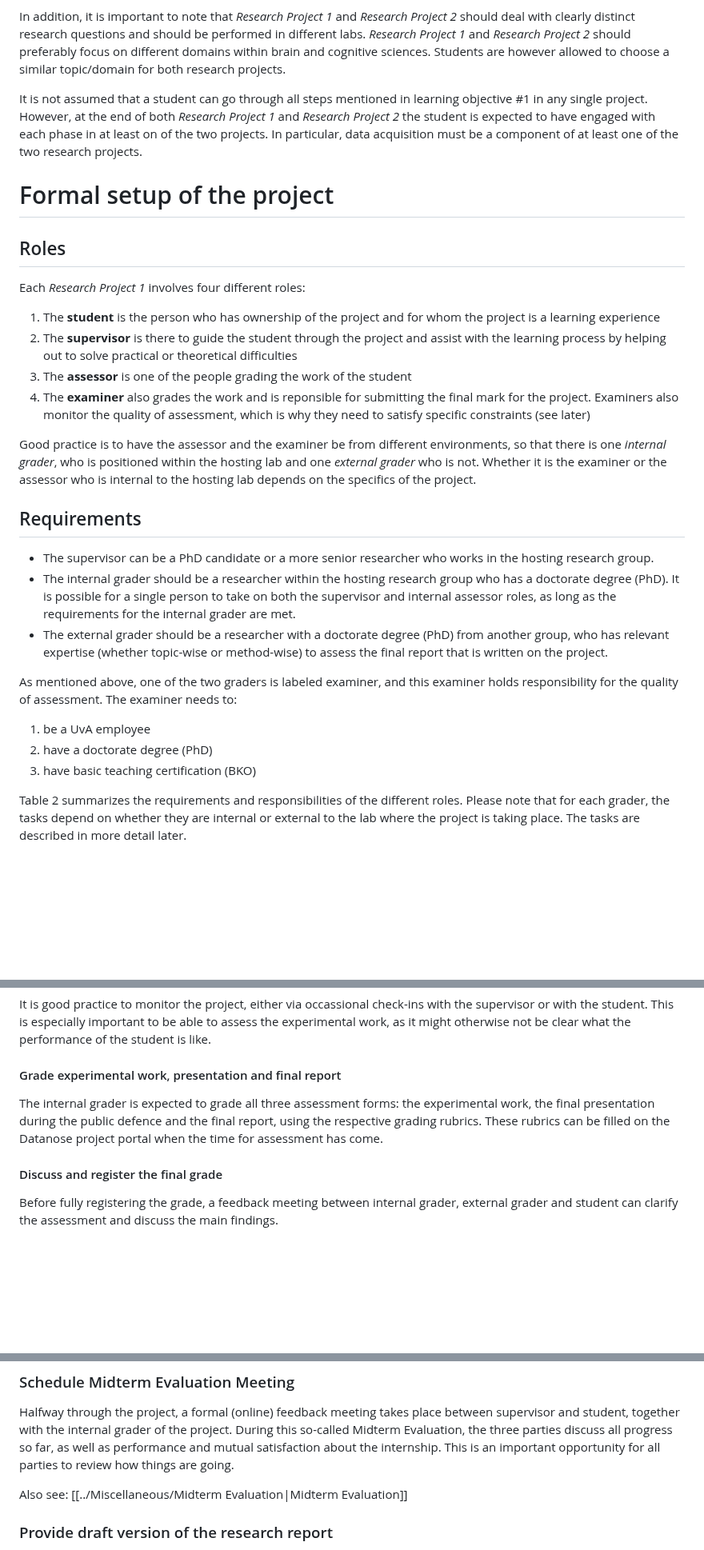
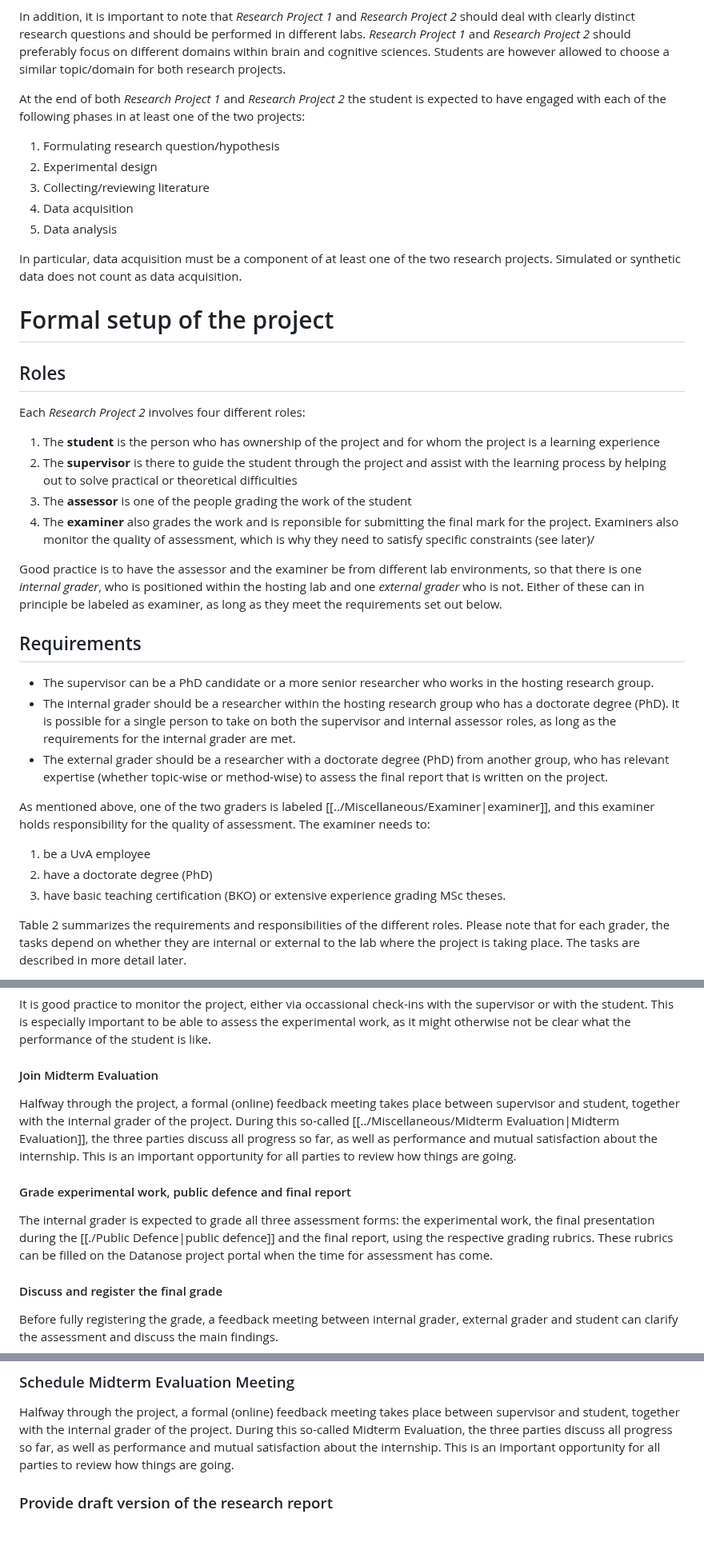
Before and after one commit to braincogsci/mbcs-projects, a Markdown page: Research Project 2/Research Project 2 Manual.md, 3 parts joined by grey strips. Shown at 80% size. GitHub-like rendering; blank space fills up the shorter version.

```diff
--- a/Research Project 2/Research Project 2 Manual.md
+++ b/Research Project 2/Research Project 2 Manual.md
@@ -43,28 +41,36 @@ _Research Project 2_ is to be performed after _Research Project 1_. While the ma
 
 In addition, it is important to note that _Research Project 1_ and _Research Project 2_ should deal with clearly distinct research questions and should be performed in different labs. _Research Project 1_ and _Research Project 2_ should preferably focus on different domains within brain and cognitive sciences. Students are however allowed to choose a similar topic/domain for both research projects.
 
-It is not assumed that a student can go through all steps mentioned in learning objective #1 in any single project. However, at the end of both _Research Project 1_ and _Research Project 2_ the student is expected to have engaged with each phase in at least on of the two projects. In particular, data acquisition must be a component of at least one of the two research projects.
+At the end of both _Research Project 1_ and _Research Project 2_ the student is expected to have engaged with each of the following phases in at least one of the two projects:
+
+1. Formulating research question/hypothesis
+2. Experimental design
+3. Collecting/reviewing literature
+4. Data acquisition
+5. Data analysis
+
+In particular, data acquisition must be a component of at least one of the two research projects. Simulated or synthetic data does not count as data acquisition.
 
 # Formal setup of the project
 ## Roles
-Each *Research Project 1* involves four different roles:
+Each *Research Project 2* involves four different roles:
 1. The **student** is the person who has ownership of the project and for whom the project is a learning experience
 2. The **supervisor** is there to guide the student through the project and assist with the learning process by helping out to solve practical or theoretical difficulties
 3. The **assessor** is one of the people grading the work of the student
-4. The **examiner** also grades the work and is reponsible for submitting the final mark for the project. Examiners also monitor the quality of assessment, which is why they need to satisfy specific constraints (see later)
+4. The **examiner** also grades the work and is reponsible for submitting the final mark for the project. Examiners also monitor the quality of assessment, which is why they need to satisfy specific constraints (see later)/
 
-Good practice is to have the assessor and the examiner be from different environments, so that there is one *internal grader*, who is positioned within the hosting lab and one *external grader* who is not. Whether it is the examiner or the assessor who is internal to the hosting lab depends on the specifics of the project.
+Good practice is to have the assessor and the examiner be from different lab environments, so that there is one *internal grader*, who is positioned within the hosting lab and one *external grader* who is not. Either of these can in principle be labeled as examiner, as long as they meet the requirements set out below.
 
 ## Requirements
 - The supervisor can be a PhD candidate or a more senior researcher who works in the hosting research group.
 - The internal grader should be a researcher within the hosting research group who has a doctorate degree (PhD). It is possible for a single person to take on both the supervisor and internal assessor roles, as long as the requirements for the internal grader are met.
 - The external grader should be a researcher with a doctorate degree (PhD) from another group, who has relevant expertise (whether topic-wise or method-wise) to assess the final report that is written on the project.
 
-As mentioned above, one of the two graders is labeled examiner, and this examiner holds responsibility for the quality of assessment. The examiner needs to:
+As mentioned above, one of the two graders is labeled [[../Miscellaneous/Examiner|examiner]], and this examiner holds responsibility for the quality of assessment. The examiner needs to:
 
 1. be a UvA employee
 2. have a doctorate degree (PhD)
-3. have basic teaching certification (BKO)
+3. have basic teaching certification (BKO) or extensive experience grading MSc theses.
 
 Table 2 summarizes the requirements and responsibilities of the different roles. Please note that for each grader, the tasks depend on whether they are internal or external to the lab where the project is taking place. The tasks are described in more detail later.
 
@@ -130,8 +140,11 @@ The internal grader is expected to spend about four hours on the research projec
 #### Monitor the project
 It is good practice to monitor the project, either via occassional check-ins with the supervisor or with the student. This is especially important to be able to assess the experimental work, as it might otherwise not be clear what the performance of the student is like.
 
-#### Grade experimental work, presentation and final report
-The internal grader is expected to grade all three assessment forms: the experimental work, the final presentation during the public defence and the final report, using the respective grading rubrics. These rubrics can be filled on the Datanose project portal when the time for assessment has come.
+#### Join Midterm Evaluation
+Halfway through the project, a formal (online) feedback meeting takes place between supervisor and student, together with the internal grader of the project. During this so-called [[../Miscellaneous/Midterm Evaluation|Midterm Evaluation]], the three parties discuss all progress so far, as well as performance and mutual satisfaction about the internship. This is an important opportunity for all parties to review how things are going.
+
+#### Grade experimental work, public defence and final report
+The internal grader is expected to grade all three assessment forms: the experimental work, the final presentation during the [[./Public Defence|public defence]] and the final report, using the respective grading rubrics. These rubrics can be filled on the Datanose project portal when the time for assessment has come.
 
 #### Discuss and register the final grade
 Before fully registering the grade, a feedback meeting between internal grader, external grader and student can clarify the assessment and discuss the main findings.
@@ -218,9 +226,6 @@ When submitting the research proposal, the student is asked to indicate which of
 
 ### Schedule Midterm Evaluation Meeting
 Halfway through the project, a formal (online) feedback meeting takes place between supervisor and student, together with the internal grader of the project. During this so-called Midterm Evaluation, the three parties discuss all progress so far, as well as performance and mutual satisfaction about the internship. This is an important opportunity for all parties to review how things are going.
-
-Also see: [[../Miscellaneous/Midterm Evaluation|Midterm Evaluation]]
-
 ### Provide draft version of the research report
 One month before the end of the project, the student will submit a draft version of the research report. This report should be written in the format of a research article that is appropriate to the field in which the internship takes place (e.g. following the guidelines of a key journal), and it should clearly convey the work that the student has done. The draft version should be as complete as possible, to allow for effective feedback. The student can decide on the specific format in collaboration with the supervisor.
 
```
Also changed, not shown: other parts of Research Project 2/Research Project 2 Manual.md (+55 -55 lines).
